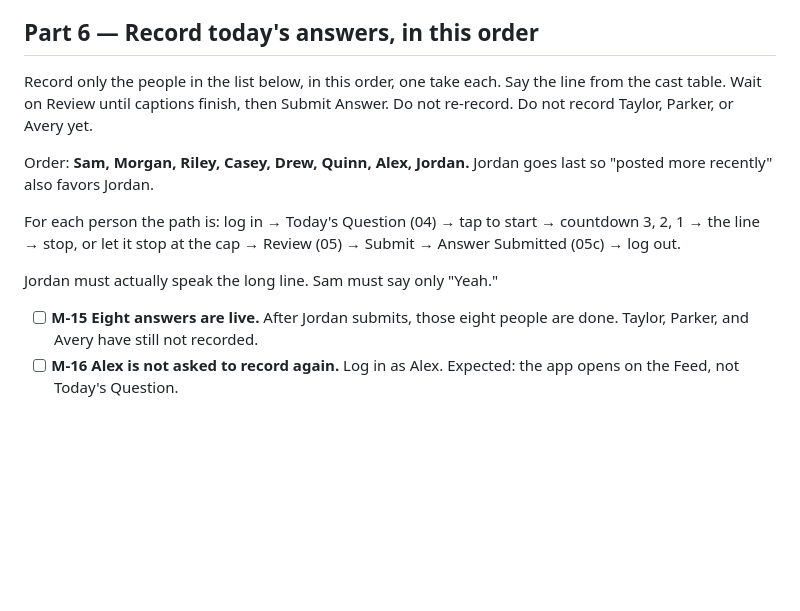
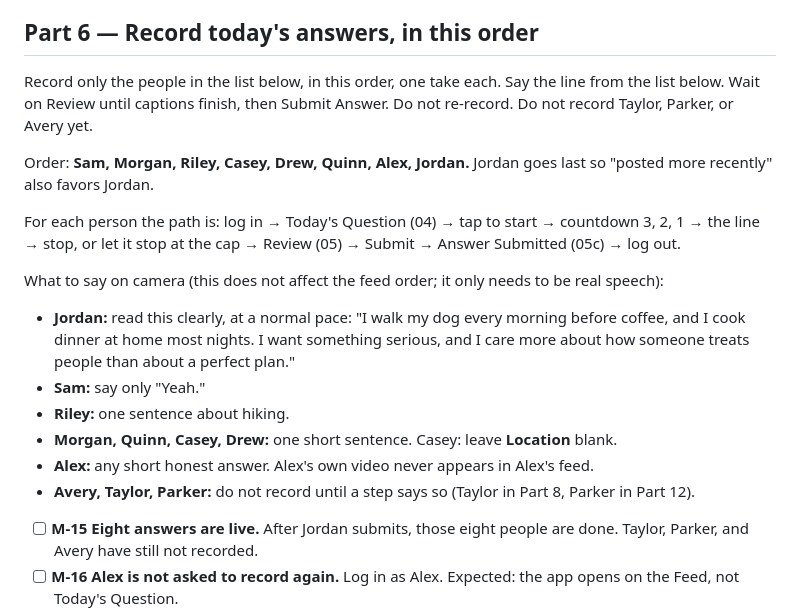
Before and after one commit to mcsommers/catsordogs, a Markdown page: docs/master-test.md, the part around one of its changes. Drawn GitHub-style; blank space fills up the shorter version.

```diff
--- a/docs/master-test.md
+++ b/docs/master-test.md
@@ -97,13 +97,20 @@ New sign-ups already have **email on** for all notification types. On **each** a
 
 ## Part 6 — Record today's answers, in this order
 
-Record only the people in the list below, in this order, one take each. Say the line from the cast table. Wait on Review until captions finish, then Submit Answer. Do not re-record. Do not record Taylor, Parker, or Avery yet.
+Record only the people in the list below, in this order, one take each. Say the line from the list below. Wait on Review until captions finish, then Submit Answer. Do not re-record. Do not record Taylor, Parker, or Avery yet.
 
 Order: **Sam, Morgan, Riley, Casey, Drew, Quinn, Alex, Jordan.** Jordan goes last so "posted more recently" also favors Jordan.
 
 For each person the path is: log in → Today's Question (04) → tap to start → countdown 3, 2, 1 → the line → stop, or let it stop at the cap → Review (05) → Submit → Answer Submitted (05c) → log out.
 
-Jordan must actually speak the long line. Sam must say only "Yeah."
+What to say on camera (this does not affect the feed order; it only needs to be real speech):
+
+- **Jordan:** read this clearly, at a normal pace: "I walk my dog every morning before coffee, and I cook dinner at home most nights. I want something serious, and I care more about how someone treats people than about a perfect plan."
+- **Sam:** say only "Yeah."
+- **Riley:** one sentence about hiking.
+- **Morgan, Quinn, Casey, Drew:** one short sentence. Casey: leave **Location** blank.
+- **Alex:** any short honest answer. Alex's own video never appears in Alex's feed.
+- **Avery, Taylor, Parker:** do not record until a step says so (Taylor in Part 8, Parker in Part 12).
 
 - [ ] **M-15 Eight answers are live.** After Jordan submits, those eight people are done. Taylor, Parker, and Avery have still not recorded.
 - [ ] **M-16 Alex is not asked to record again.** Log in as Alex. Expected: the app opens on the Feed, not Today's Question.
```
Also changed, not shown: other parts of docs/master-test.md (+13 -13 lines), docs/Build Plan — Authenticity-First Dating App.md (+1 -1 lines), docs/MVP Scope & Requirements — Authenticity-First Dating App.md (+1 -1 lines).
